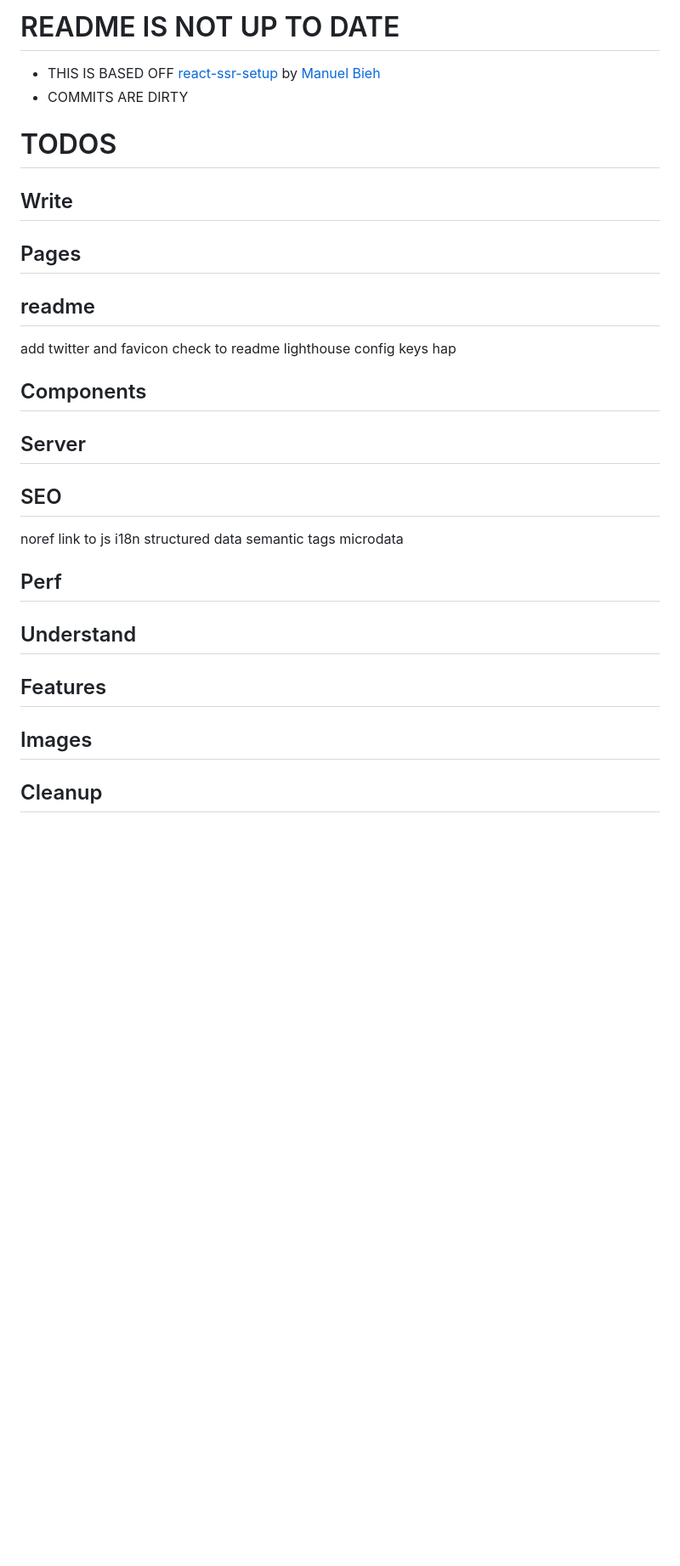
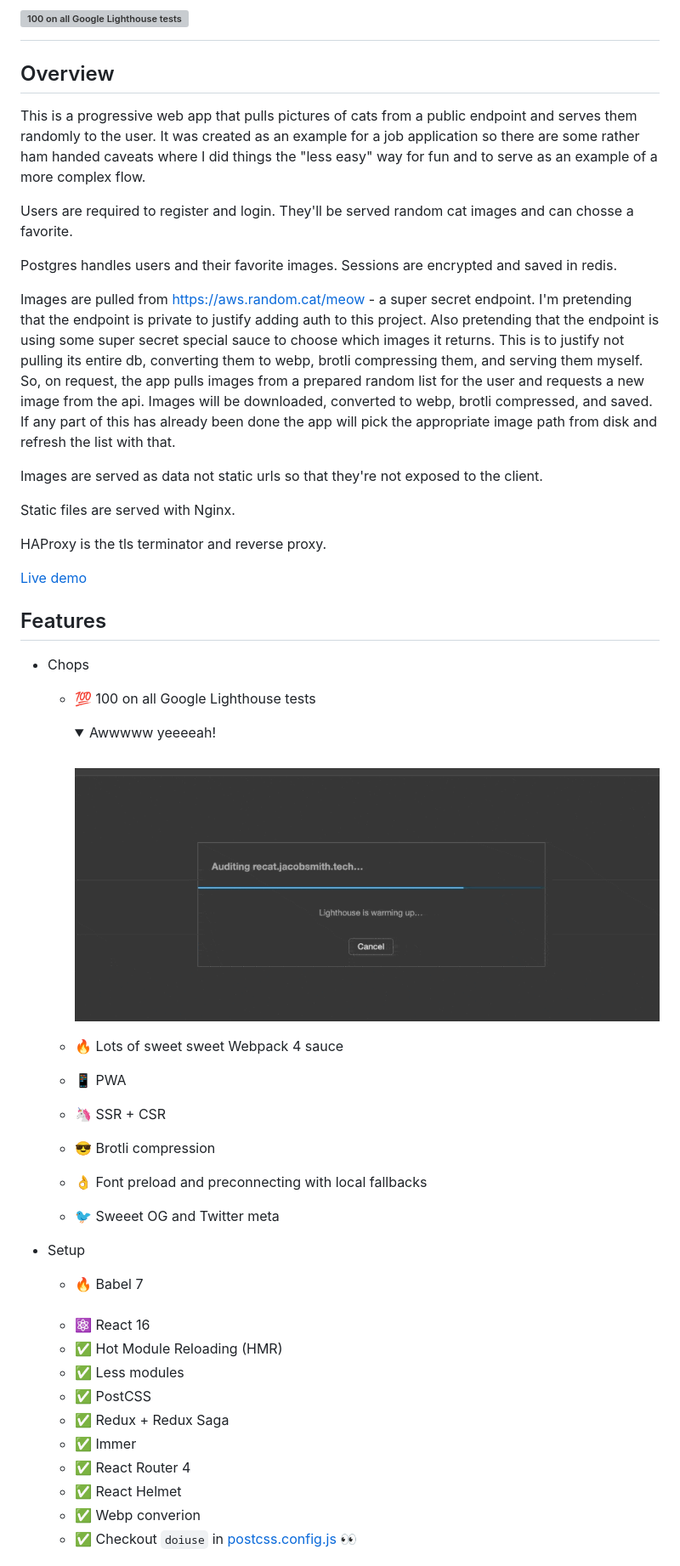
Before and after one commit to limeandcoconut/recat, a Markdown page: README.md, the part around the change printed below. Shown: that part at 85% size. Rendered like a GitHub page; pictures changed too: resources/lighthouse.gif (added); folded sections open; blank space fills up the shorter version; grey boxes are pictures that could not be loaded.

Commit message:
Write readme

```diff
--- a/README.md
+++ b/README.md
@@ -1,36 +1,51 @@
-# README IS NOT UP TO DATE
-- THIS IS BASED OFF [react-ssr-setup](https://github.com/manuelbieh/react-ssr-setup) by [Manuel Bieh](https://github.com/manuelbieh)
-- COMMITS ARE DIRTY
+# [![100 on all Google Lighthouse tests](/src/shared/assets/meta/og-image.jpg)](https://recat.jacobsmith.tech)
 
-# TODOS
+## Overview
+This is a progressive web app that pulls pictures of cats from a public endpoint and serves them randomly to the user. It was created as an example for a job application so there are some rather ham handed caveats where I did things the "less easy" way for fun and to serve as an example of a more complex flow.
 
-## Write
-## Pages
+Users are required to register and login. They'll be served random cat images and can chosse a favorite.
 
-## readme
-add twitter and favicon check to readme
-lighthouse
-config
-keys
-hap
+Postgres handles users and their favorite images. Sessions are encrypted and saved in redis.
 
-## Components
+Images are pulled from https://aws.random.cat/meow - a super secret endpoint. I'm pretending that the endpoint is private to justify adding auth to this project. Also pretending that the endpoint is using some super secret special sauce to choose which images it returns. This is to justify not pulling its entire db, converting them to webp, brotli compressing them, and serving them myself. So, on request, the app pulls images from a prepared random list for the user and requests a new image from the api. Images will be downloaded, converted to webp, brotli compressed, and saved. If any part of this has already been done the app will pick the appropriate image path from disk and refresh the list with that.
 
-## Server
+Images are served as data not static urls so that they're not exposed to the client.
 
-## SEO
-noref link to js
-i18n
-structured data
-semantic tags
-microdata
+Static files are served with Nginx.
 
-## Perf
+HAProxy is the tls terminator and reverse proxy.
 
-## Understand
+[Live demo](https://recat.jacobsmith.tech)
 
 ## Features
+-   Chops
+    -   💯 100 on all Google Lighthouse tests
+        <details>
+        <summary>Awwwww yeeeeah!
+        </summary>
+        <br>
 
-## Images
+        ![100 on all Google Lighthouse tests]
+        </details>
+    -   🔥 Lots of sweet sweet Webpack 4 sauce
+    -   📱 PWA
+    -   🦄 SSR + CSR
+    -   😎 Brotli compression
+    -   👌 Font preload and preconnecting with local fallbacks
+    -   🐦 Sweeet OG and Twitter meta
 
-## Cleanup
+-   Setup
+    -   🔥 Babel 7
+    <br>
+
+    -   ⚛ React 16
+    -   ✅ Hot Module Reloading (HMR)
+    -   ✅ Less modules
+    -   ✅ PostCSS
+    -   ✅ Redux + Redux Saga
+    -   ✅ Immer
+    -   ✅ React Router 4
+    -   ✅ React Helmet
+    -   ✅ Webp converion
+    -   ✅ Checkout `doiuse` in [postcss.config.js](/postcss.config.js) 👀
+
```
Also changed, not shown: other parts of README.md (+232 -262 lines), 3 other files.
